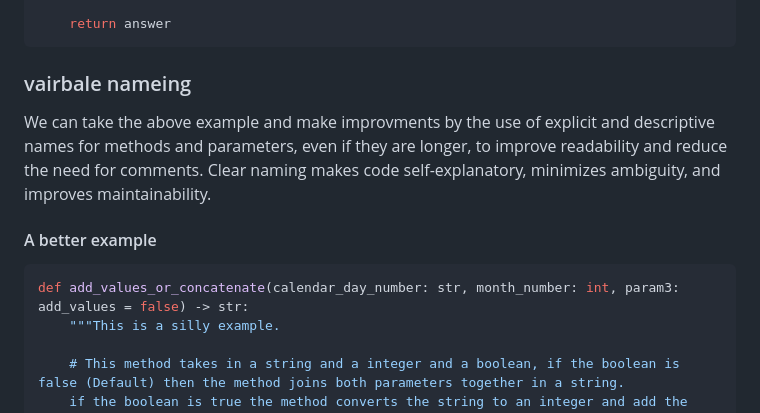
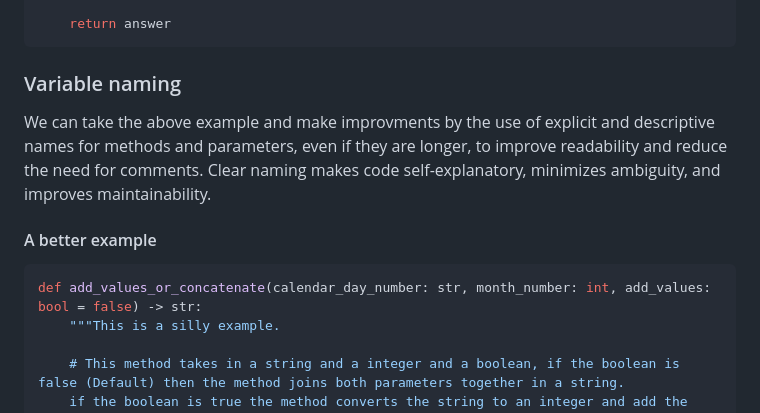
Before and after one commit to amrit-eu/amrit-repos, a Markdown page: code-documentation.md, the part around the change. Rendered like a GitHub page.

````diff
--- a/code-documentation.md
+++ b/code-documentation.md
@@ -30,13 +30,13 @@ def my_odd_method(parm1: str, param2: int, param3: bool = false):
 
     return answer
 ```
-### vairbale nameing
+### Variable naming
 We can take the above example and make improvments by the use of explicit and descriptive names for methods and parameters, even if they are longer, to improve readability and reduce the need for comments.
 Clear naming makes code self-explanatory, minimizes ambiguity, and improves maintainability.
 
 #### A better example
 ```python
-def add_values_or_concatenate(calendar_day_number: str, month_number: int, param3: add_values = false) -> str:
+def add_values_or_concatenate(calendar_day_number: str, month_number: int, add_values: bool = false) -> str:
     """This is a silly example.
 
     # This method takes in a string and a integer and a boolean, if the boolean is false (Default) then the method joins both parameters together in a string.
````
